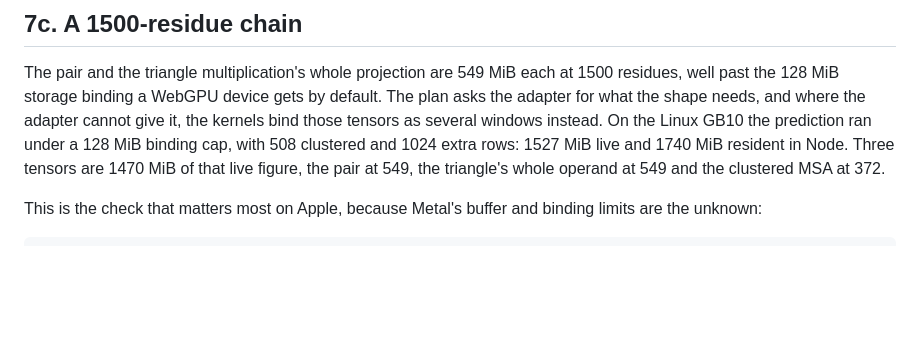
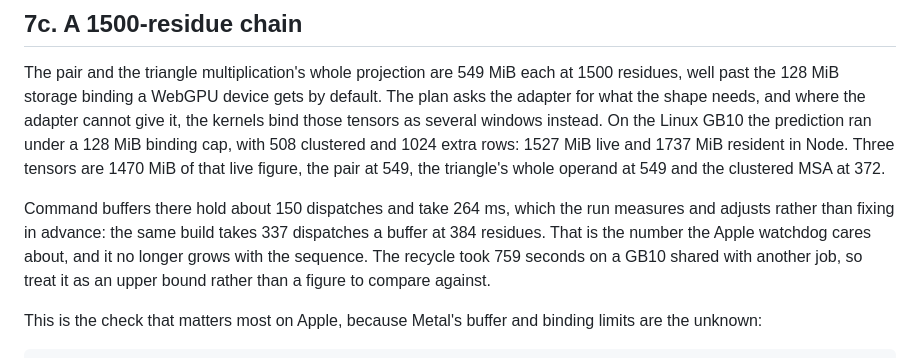
Before and after one commit to martin-steinegger/alphafold2-webgpu, a Markdown page: docs/VERIFY_ON_MAC.md, the part around the change. GitHub-like rendering; blank space fills up the shorter version.

Commit message:
Record what the command buffers measure at 1500 residues

```diff
--- a/docs/VERIFY_ON_MAC.md
+++ b/docs/VERIFY_ON_MAC.md
@@ -322,9 +322,16 @@ The pair and the triangle multiplication's whole projection are 549 MiB each at
 default. The plan asks the adapter for what the shape needs, and where the
 adapter cannot give it, the kernels bind those tensors as several windows
 instead. On the Linux GB10 the prediction ran under a 128 MiB binding cap,
-with 508 clustered and 1024 extra rows: 1527 MiB live and 1740 MiB resident in
+with 508 clustered and 1024 extra rows: 1527 MiB live and 1737 MiB resident in
 Node. Three tensors are 1470 MiB of that live figure, the pair at 549, the
 triangle's whole operand at 549 and the clustered MSA at 372.
+
+Command buffers there hold about 150 dispatches and take 264 ms, which the
+run measures and adjusts rather than fixing in advance: the same build takes
+337 dispatches a buffer at 384 residues. That is the number the Apple
+watchdog cares about, and it no longer grows with the sequence. The recycle
+took 759 seconds on a GB10 shared with another job, so treat it as an upper
+bound rather than a figure to compare against.
 
 This is the check that matters most on Apple, because Metal's buffer and
 binding limits are the unknown:
```
